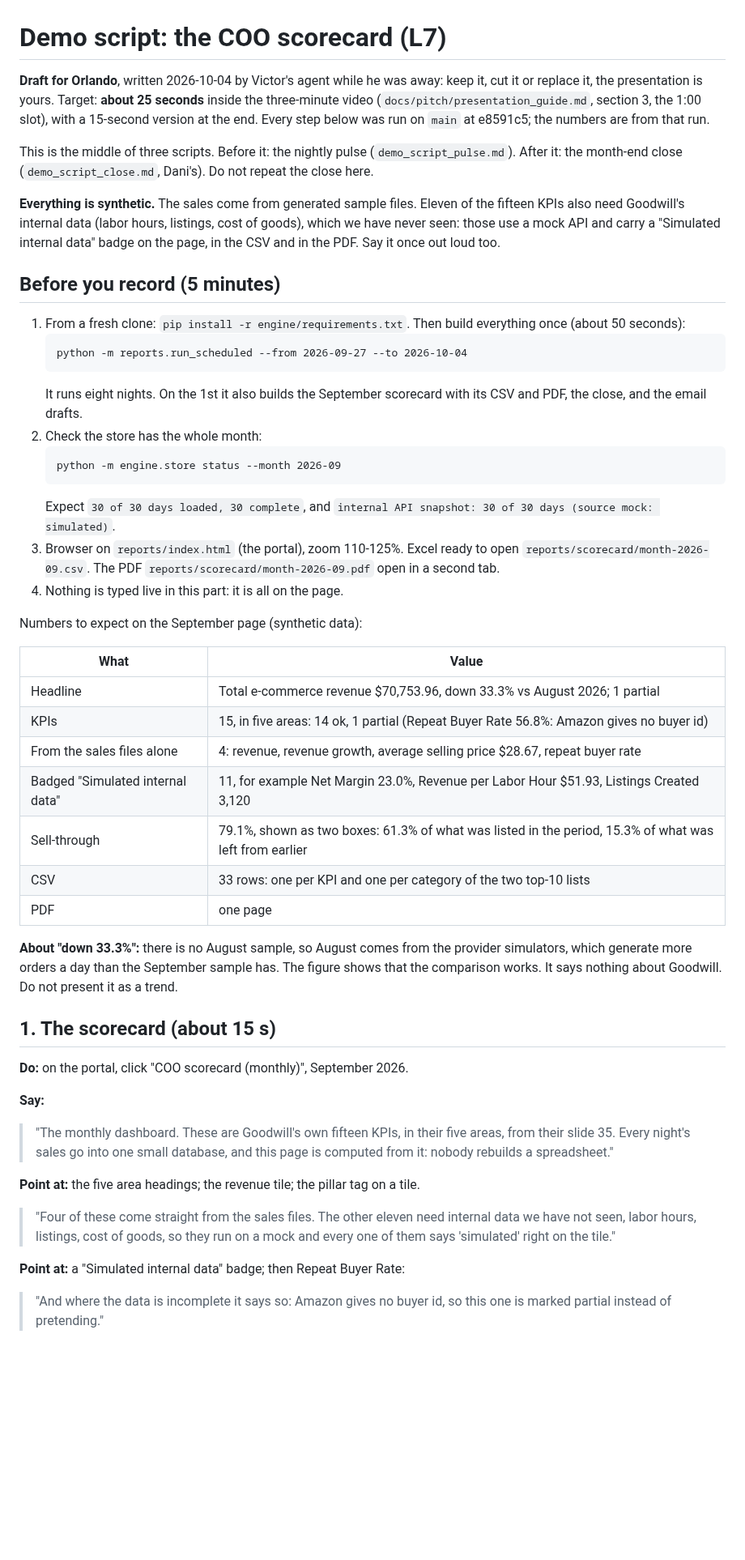
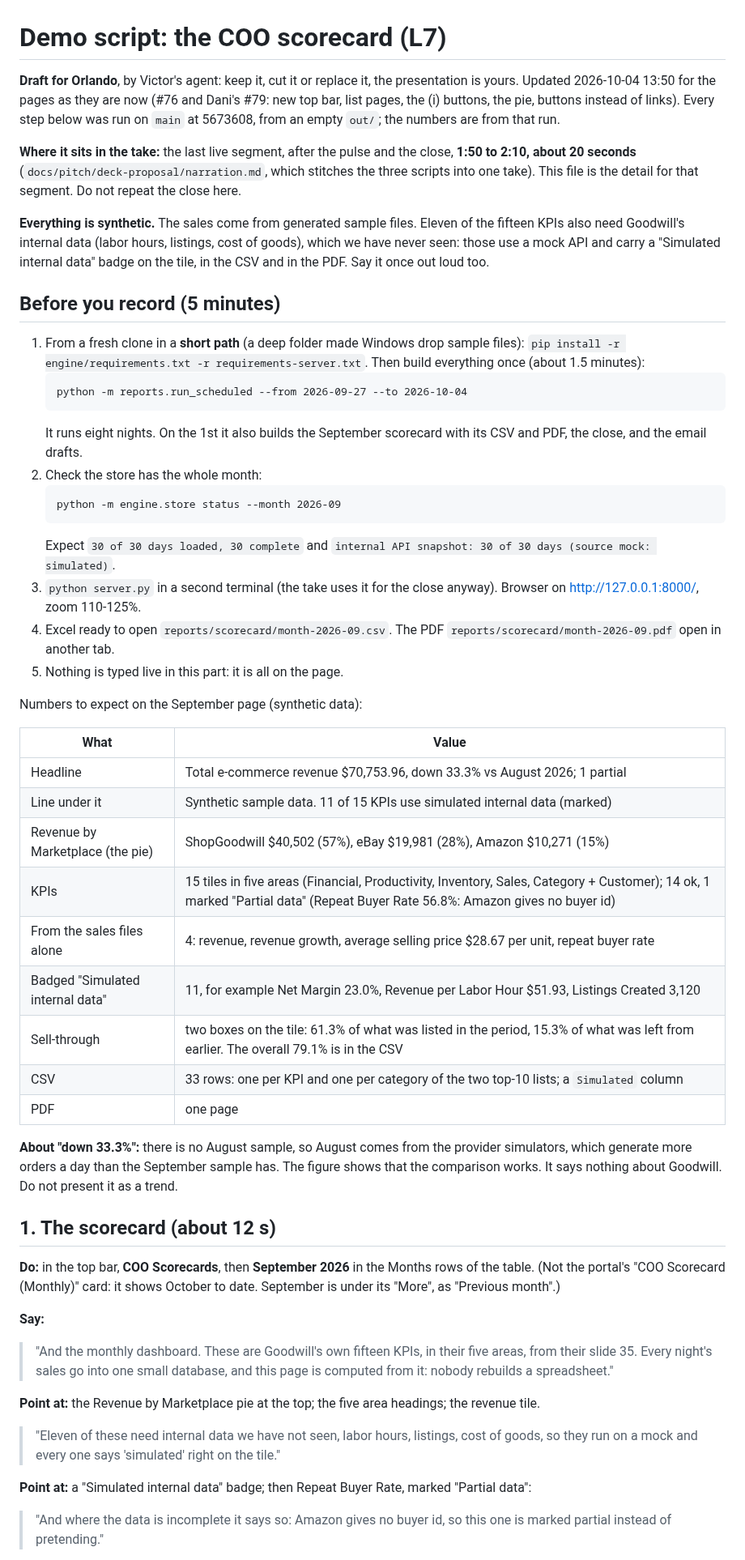
Before and after one commit to Garbanzos-con-chorizo/SprintHackND-team1, a Markdown page: docs/pitch/demo_script_scorecard.md, the part around one of its changes. Shown at 81% size. GitHub-like rendering; blank space fills up the shorter version.

Commit message:
docs: scorecard demo script for the pages as they are now
The pages changed under it (#76 and #79): September is reached from the
top bar's COO Scorecards, not the portal card (which shows October); the
CSV and PDF are buttons; the notes are behind each tile's (i); the page
has a Revenue by Marketplace pie; "Partial data" is a label; the KPI Trend
on the list replaces the portal's period switch as the extra. The segment
now sits last in the take, 1:50 to 2:10, as in deck-proposal/narration.md.

Every number re-read from a run on main at 5673608 from an empty out/.

Co-Authored-By: Claude Opus 5.5 <noreply@anthropic.com>

````diff
--- a/docs/pitch/demo_script_scorecard.md
+++ b/docs/pitch/demo_script_scorecard.md
@@ -1,13 +1,13 @@
 # Demo script: the COO scorecard (L7)
 
-**Draft for Orlando**, written 2026-10-04 by Victor's agent while he was away: keep it, cut it or replace it, the presentation is yours. Target: **about 25 seconds** inside the three-minute video (`docs/pitch/presentation_guide.md`, section 3, the 1:00 slot), with a 15-second version at the end. Every step below was run on `main` at e8591c5; the numbers are from that run.
+**Draft for Orlando**, by Victor's agent: keep it, cut it or replace it, the presentation is yours. Updated 2026-10-04 13:50 for the pages as they are now (#76 and Dani's #79: new top bar, list pages, the (i) buttons, the pie, buttons instead of links). Every step below was run on `main` at 5673608, from an empty `out/`; the numbers are from that run.
 
-This is the middle of three scripts. Before it: the nightly pulse (`demo_script_pulse.md`). After it: the month-end close (`demo_script_close.md`, Dani's). Do not repeat the close here.
+**Where it sits in the take:** the last live segment, after the pulse and the close, **1:50 to 2:10, about 20 seconds** (`docs/pitch/deck-proposal/narration.md`, which stitches the three scripts into one take). This file is the detail for that segment. Do not repeat the close here.
 
-**Everything is synthetic.** The sales come from generated sample files. Eleven of the fifteen KPIs also need Goodwill's internal data (labor hours, listings, cost of goods), which we have never seen: those use a mock API and carry a "Simulated internal data" badge on the page, in the CSV and in the PDF. Say it once out loud too.
+**Everything is synthetic.** The sales come from generated sample files. Eleven of the fifteen KPIs also need Goodwill's internal data (labor hours, listings, cost of goods), which we have never seen: those use a mock API and carry a "Simulated internal data" badge on the tile, in the CSV and in the PDF. Say it once out loud too.
 
 ## Before you record (5 minutes)
-1. From a fresh clone: `pip install -r engine/requirements.txt`. Then build everything once (about 50 seconds):
+1. From a fresh clone in a **short path** (a deep folder made Windows drop sample files): `pip install -r engine/requirements.txt -r requirements-server.txt`. Then build everything once (about 1.5 minutes):
    ```
    python -m reports.run_scheduled --from 2026-09-27 --to 2026-10-04
    ```
@@ -16,34 +16,37 @@ This is the middle of three scripts. Before it: the nightly pulse (`demo_script_
    ```
    python -m engine.store status --month 2026-09
    ```
-   Expect `30 of 30 days loaded, 30 complete`, and `internal API snapshot: 30 of 30 days (source mock: simulated)`.
-3. Browser on `reports/index.html` (the portal), zoom 110-125%. Excel ready to open `reports/scorecard/month-2026-09.csv`. The PDF `reports/scorecard/month-2026-09.pdf` open in a second tab.
-4. Nothing is typed live in this part: it is all on the page.
+   Expect `30 of 30 days loaded, 30 complete` and `internal API snapshot: 30 of 30 days (source mock: simulated)`.
+3. `python server.py` in a second terminal (the take uses it for the close anyway). Browser on http://127.0.0.1:8000/, zoom 110-125%.
+4. Excel ready to open `reports/scorecard/month-2026-09.csv`. The PDF `reports/scorecard/month-2026-09.pdf` open in another tab.
+5. Nothing is typed live in this part: it is all on the page.
 
 Numbers to expect on the September page (synthetic data):
 
 | What | Value |
 |---|---|
 | Headline | Total e-commerce revenue $70,753.96, down 33.3% vs August 2026; 1 partial |
-| KPIs | 15, in five areas: 14 ok, 1 partial (Repeat Buyer Rate 56.8%: Amazon gives no buyer id) |
-| From the sales files alone | 4: revenue, revenue growth, average selling price $28.67, repeat buyer rate |
+| Line under it | Synthetic sample data. 11 of 15 KPIs use simulated internal data (marked) |
+| Revenue by Marketplace (the pie) | ShopGoodwill $40,502 (57%), eBay $19,981 (28%), Amazon $10,271 (15%) |
+| KPIs | 15 tiles in five areas (Financial, Productivity, Inventory, Sales, Category + Customer); 14 ok, 1 marked "Partial data" (Repeat Buyer Rate 56.8%: Amazon gives no buyer id) |
+| From the sales files alone | 4: revenue, revenue growth, average selling price $28.67 per unit, repeat buyer rate |
 | Badged "Simulated internal data" | 11, for example Net Margin 23.0%, Revenue per Labor Hour $51.93, Listings Created 3,120 |
-| Sell-through | 79.1%, shown as two boxes: 61.3% of what was listed in the period, 15.3% of what was left from earlier |
-| CSV | 33 rows: one per KPI and one per category of the two top-10 lists |
+| Sell-through | two boxes on the tile: 61.3% of what was listed in the period, 15.3% of what was left from earlier. The overall 79.1% is in the CSV |
+| CSV | 33 rows: one per KPI and one per category of the two top-10 lists; a `Simulated` column |
 | PDF | one page |
 
 **About "down 33.3%":** there is no August sample, so August comes from the provider simulators, which generate more orders a day than the September sample has. The figure shows that the comparison works. It says nothing about Goodwill. Do not present it as a trend.
 
-## 1. The scorecard (about 15 s)
-**Do:** on the portal, click "COO scorecard (monthly)", September 2026.
+## 1. The scorecard (about 12 s)
+**Do:** in the top bar, **COO Scorecards**, then **September 2026** in the Months rows of the table. (Not the portal's "COO Scorecard (Monthly)" card: it shows October to date. September is under its "More", as "Previous month".)
 
 **Say:**
-> "The monthly dashboard. These are Goodwill's own fifteen KPIs, in their five areas, from their slide 35. Every night's sales go into one small database, and this page is computed from it: nobody rebuilds a spreadsheet."
+> "And the monthly dashboard. These are Goodwill's own fifteen KPIs, in their five areas, from their slide 35. Every night's sales go into one small database, and this page is computed from it: nobody rebuilds a spreadsheet."
 
-**Point at:** the five area headings; the revenue tile; the pillar tag on a tile.
+**Point at:** the Revenue by Marketplace pie at the top; the five area headings; the revenue tile.
 
-> "Four of these come straight from the sales files. The other eleven need internal data we have not seen, labor hours, listings, cost of goods, so they run on a mock and every one of them says 'simulated' right on the tile."
+> "Eleven of these need internal data we have not seen, labor hours, listings, cost of goods, so they run on a mock and every one says 'simulated' right on the tile."
 
-**Point at:** a "Simulated internal data" badge; then Repeat Buyer Rate:
+**Point at:** a "Simulated internal data" badge; then Repeat Buyer Rate, marked "Partial data":
 > "And where the data is incomplete it says so: Amazon gives no buyer id, so this one is marked partial instead of pretending."
 
````
Also changed, not shown: other parts of docs/pitch/demo_script_scorecard.md (+10 -7 lines).
